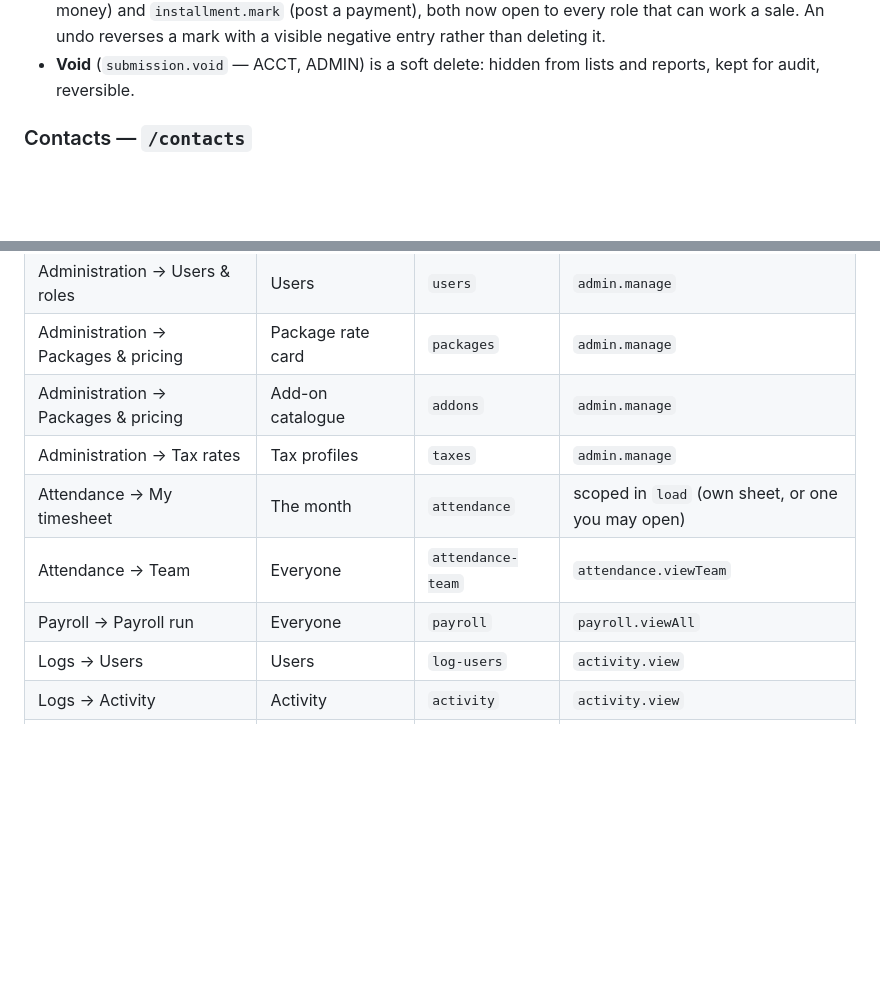
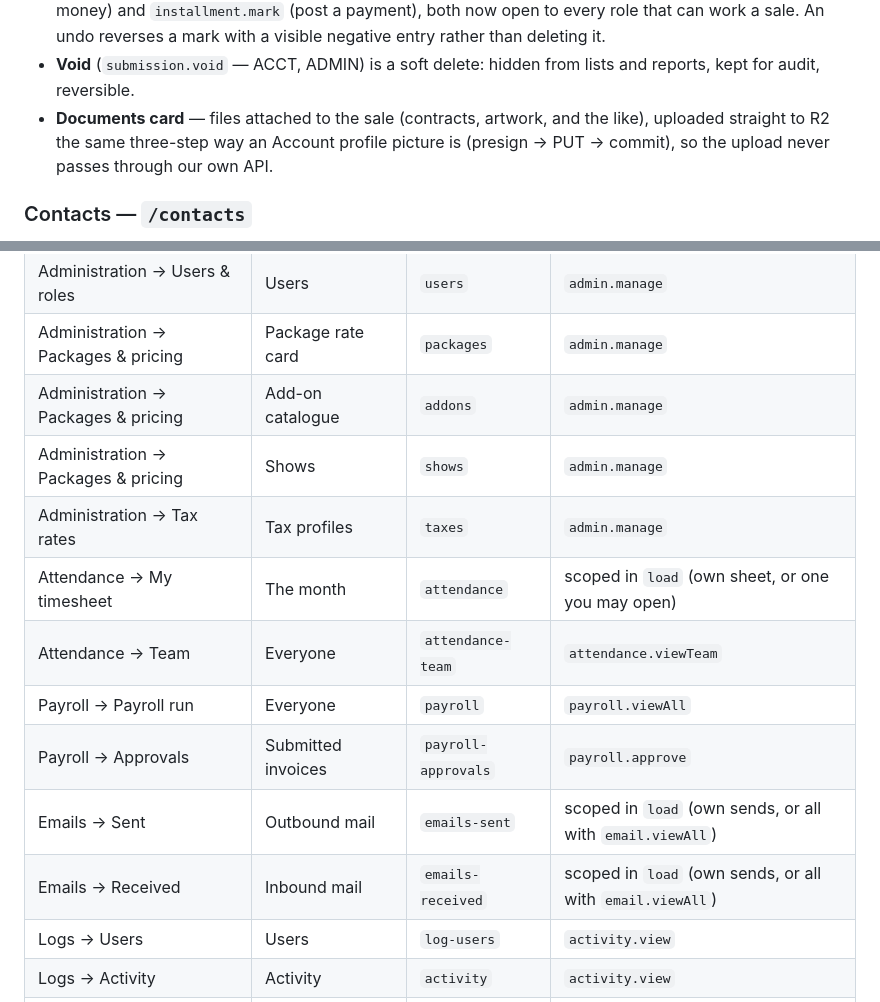
Before and after one commit to tausicapital-afk/VFW, a Markdown page: docs/modules&tabs.md, 2 parts joined by grey strips. Rendered like a GitHub page; blank space fills up the shorter version.

```diff
--- a/docs/modules&tabs.md
+++ b/docs/modules&tabs.md
@@ -52,6 +57,9 @@ The detail view also carries the money side of a sale:
   that can work a sale. An undo reverses a mark with a visible negative entry rather than deleting it.
 - **Void** (`submission.void` — ACCT, ADMIN) is a soft delete: hidden from lists and reports, kept for
   audit, reversible.
+- **Documents card** — files attached to the sale (contracts, artwork, and the like), uploaded
+  straight to R2 the same three-step way an Account profile picture is (presign → PUT → commit), so
+  the upload never passes through our own API.
 
 ### Contacts — `/contacts`
 **SALES, ACCT, MGR, ADMIN.** Searchable directory of client contacts and brands, opening into a per-contact history (`/contacts/:id`).
@@ -375,10 +404,14 @@ browser (see *History* below).
 | Administration → Users & roles | Users | `users` | `admin.manage` |
 | Administration → Packages & pricing | Package rate card | `packages` | `admin.manage` |
 | Administration → Packages & pricing | Add-on catalogue | `addons` | `admin.manage` |
+| Administration → Packages & pricing | Shows | `shows` | `admin.manage` |
 | Administration → Tax rates | Tax profiles | `taxes` | `admin.manage` |
 | Attendance → My timesheet | The month | `attendance` | scoped in `load` (own sheet, or one you may open) |
 | Attendance → Team | Everyone | `attendance-team` | `attendance.viewTeam` |
 | Payroll → Payroll run | Everyone | `payroll` | `payroll.viewAll` |
+| Payroll → Approvals | Submitted invoices | `payroll-approvals` | `payroll.approve` |
+| Emails → Sent | Outbound mail | `emails-sent` | scoped in `load` (own sends, or all with `email.viewAll`) |
+| Emails → Received | Inbound mail | `emails-received` | scoped in `load` (own sends, or all with `email.viewAll`) |
 | Logs → Users | Users | `log-users` | `activity.view` |
 | Logs → Activity | Activity | `activity` | `activity.view` |
 | Logs → Sessions | Sessions | `sessions` | `activity.view` |
```
Also changed, not shown: other parts of docs/modules&tabs.md (+35 -20 lines).
